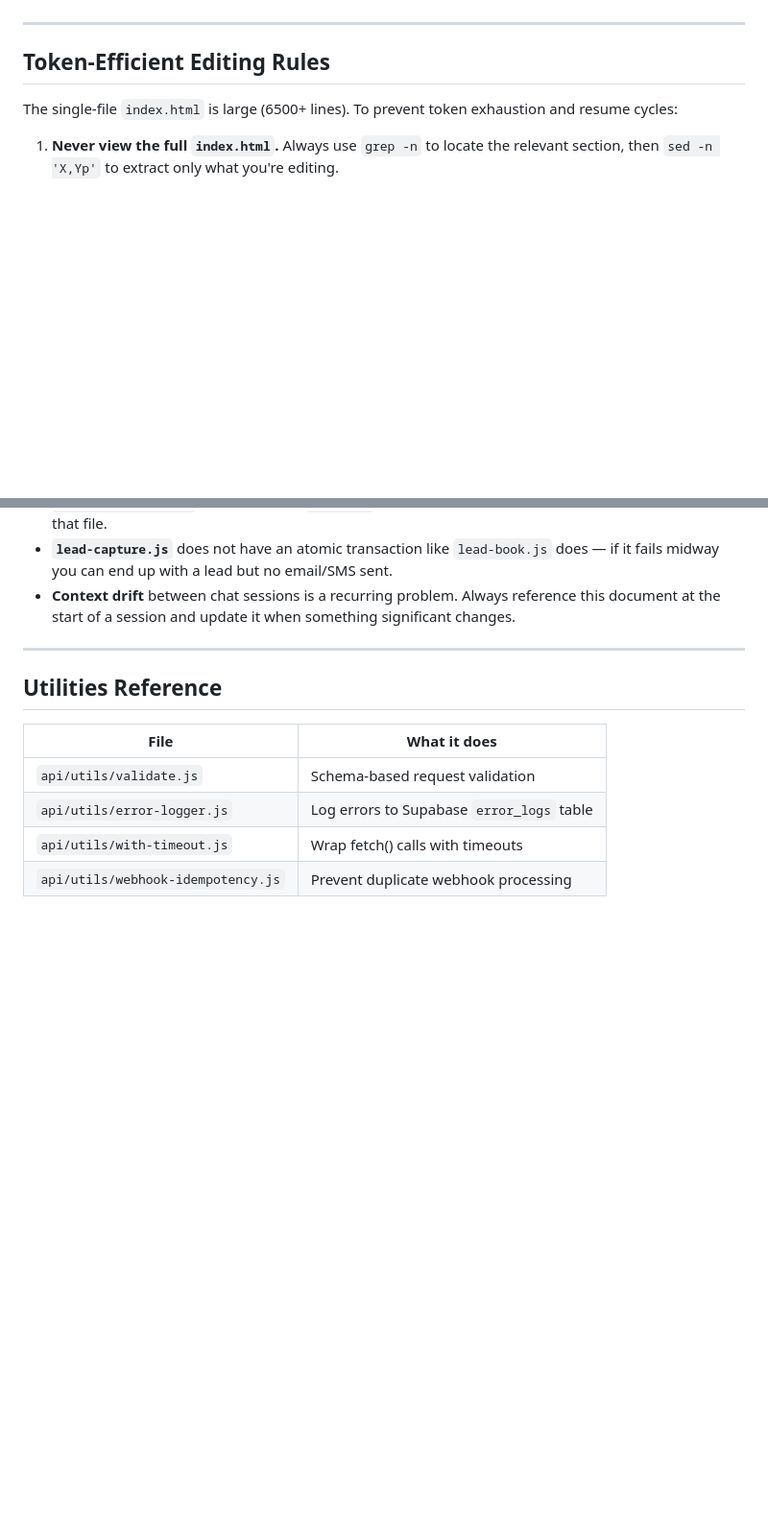
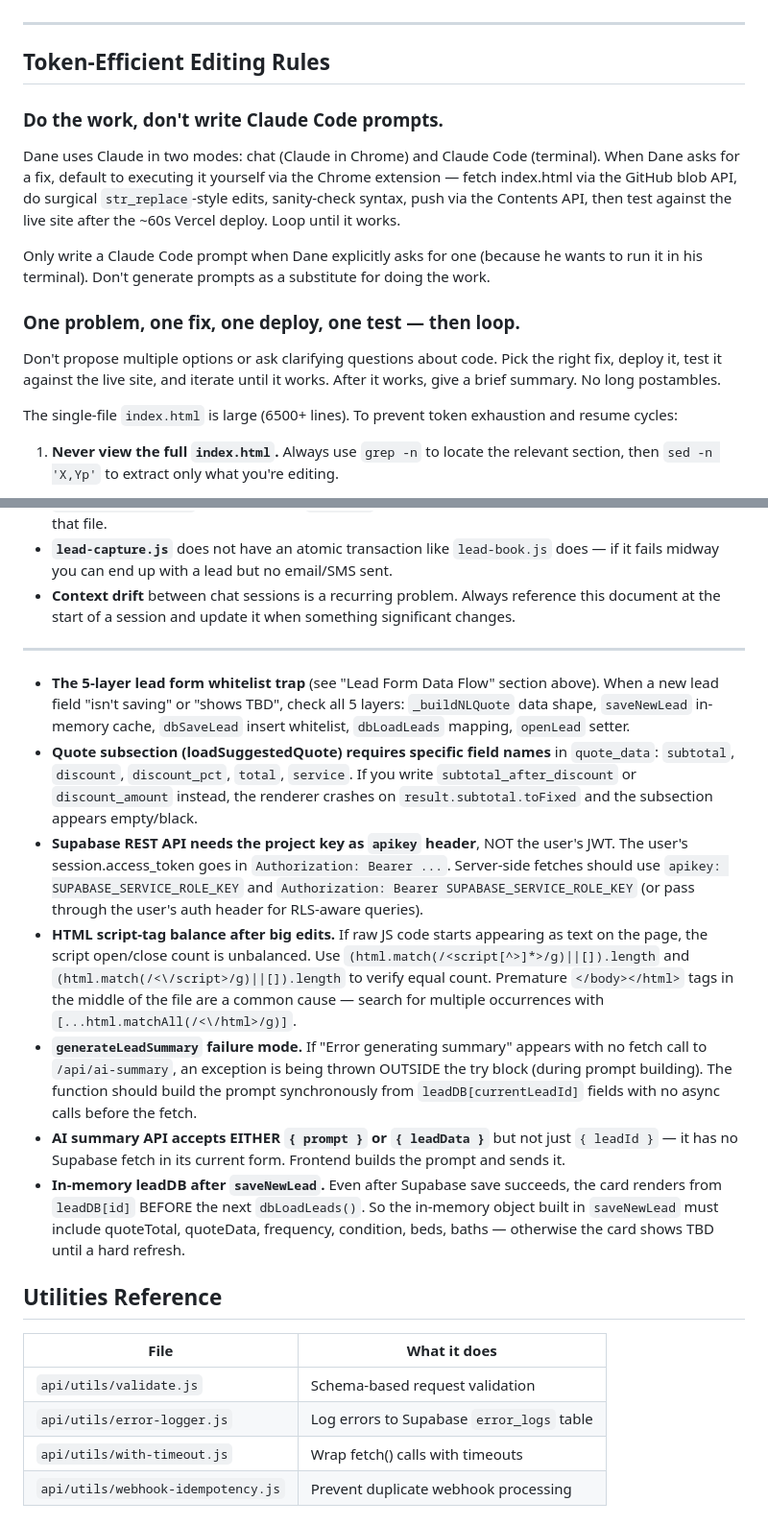
Before and after one commit to danekreisman/hnc-crm, a Markdown page: DEVELOPMENT_GUIDE.md, 2 parts joined by grey strips. Shown at 96% size. Drawn GitHub-style; blank space fills up the shorter version.

```diff
--- a/DEVELOPMENT_GUIDE.md
+++ b/DEVELOPMENT_GUIDE.md
@@ -6,6 +6,17 @@ Read it at the start of every session before touching any code.
 ---
 
 ## Token-Efficient Editing Rules
+
+### Do the work, don't write Claude Code prompts.
+
+Dane uses Claude in two modes: chat (Claude in Chrome) and Claude Code (terminal). When Dane asks for a fix, default to executing it yourself via the Chrome extension — fetch index.html via the GitHub blob API, do surgical `str_replace`-style edits, sanity-check syntax, push via the Contents API, then test against the live site after the ~60s Vercel deploy. Loop until it works.
+
+Only write a Claude Code prompt when Dane explicitly asks for one (because he wants to run it in his terminal). Don't generate prompts as a substitute for doing the work.
+
+### One problem, one fix, one deploy, one test — then loop.
+
+Don't propose multiple options or ask clarifying questions about code. Pick the right fix, deploy it, test it against the live site, and iterate until it works. After it works, give a brief summary. No long postambles.
+
 
 The single-file `index.html` is large (6500+ lines). To prevent token exhaustion and resume cycles:
 
@@ -196,6 +236,13 @@ Run through this checklist:
 - **Context drift** between chat sessions is a recurring problem. Always reference this document at the start of a session and update it when something significant changes.
 
 ---
+- **The 5-layer lead form whitelist trap** (see "Lead Form Data Flow" section above). When a new lead field "isn't saving" or "shows TBD", check all 5 layers: `_buildNLQuote` data shape, `saveNewLead` in-memory cache, `dbSaveLead` insert whitelist, `dbLoadLeads` mapping, `openLead` setter.
+- **Quote subsection (loadSuggestedQuote) requires specific field names** in `quote_data`: `subtotal`, `discount`, `discount_pct`, `total`, `service`. If you write `subtotal_after_discount` or `discount_amount` instead, the renderer crashes on `result.subtotal.toFixed` and the subsection appears empty/black.
+- **Supabase REST API needs the project key as `apikey` header**, NOT the user's JWT. The user's session.access_token goes in `Authorization: Bearer ...`. Server-side fetches should use `apikey: SUPABASE_SERVICE_ROLE_KEY` and `Authorization: Bearer SUPABASE_SERVICE_ROLE_KEY` (or pass through the user's auth header for RLS-aware queries).
+- **HTML script-tag balance after big edits.** If raw JS code starts appearing as text on the page, the script open/close count is unbalanced. Use `(html.match(/<script[^>]*>/g)||[]).length` and `(html.match(/<\/script>/g)||[]).length` to verify equal count. Premature `</body></html>` tags in the middle of the file are a common cause — search for multiple occurrences with `[...html.matchAll(/<\/html>/g)]`.
+- **`generateLeadSummary` failure mode.** If "Error generating summary" appears with no fetch call to `/api/ai-summary`, an exception is being thrown OUTSIDE the try block (during prompt building). The function should build the prompt synchronously from `leadDB[currentLeadId]` fields with no async calls before the fetch.
+- **AI summary API accepts EITHER `{ prompt }` or `{ leadData }`** but not just `{ leadId }` — it has no Supabase fetch in its current form. Frontend builds the prompt and sends it.
+- **In-memory leadDB after `saveNewLead`.** Even after Supabase save succeeds, the card renders from `leadDB[id]` BEFORE the next `dbLoadLeads()`. So the in-memory object built in `saveNewLead` must include quoteTotal, quoteData, frequency, condition, beds, baths — otherwise the card shows TBD until a hard refresh.
 
 ## Utilities Reference
 
```
Also changed, not shown: other parts of DEVELOPMENT_GUIDE.md (+29 -0 lines).
